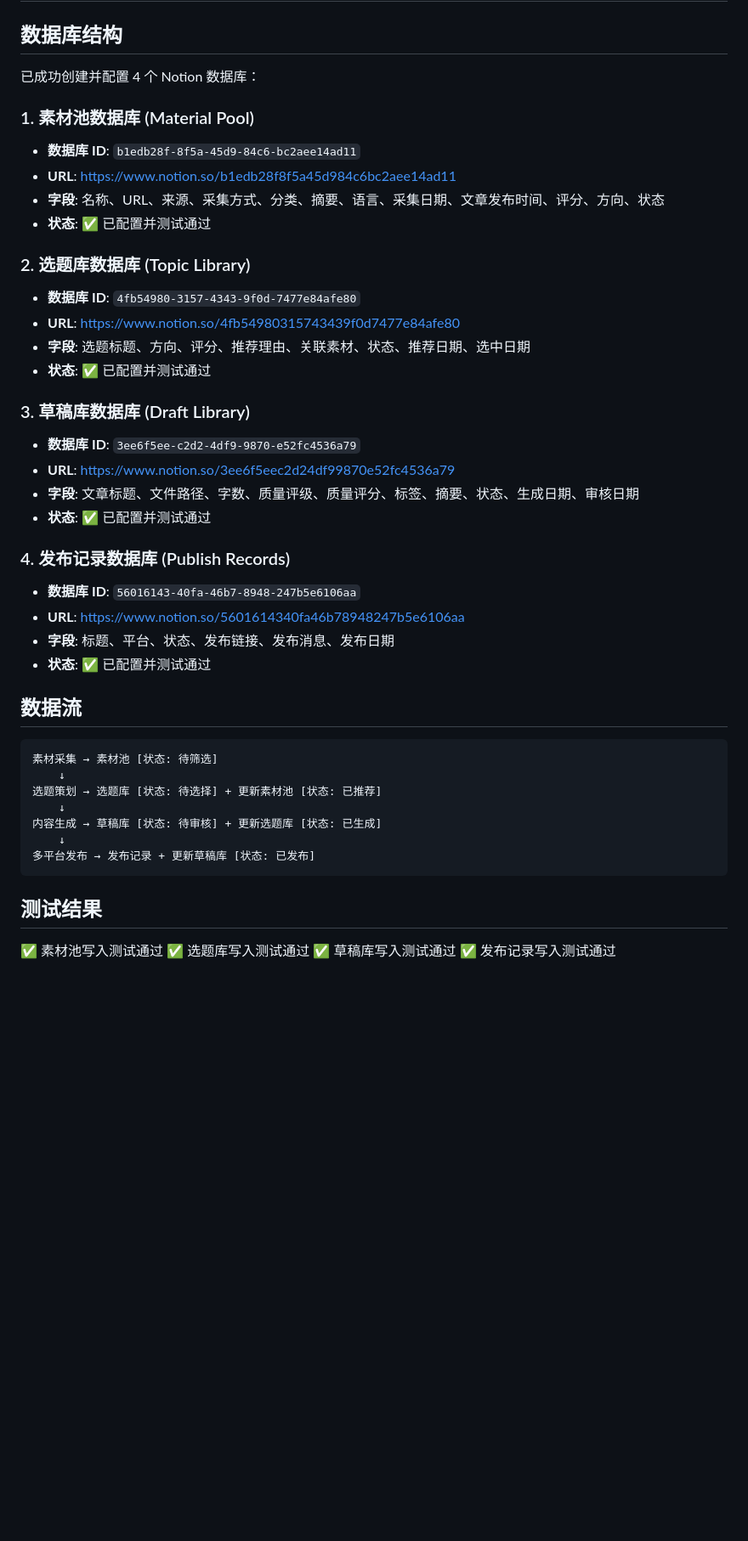
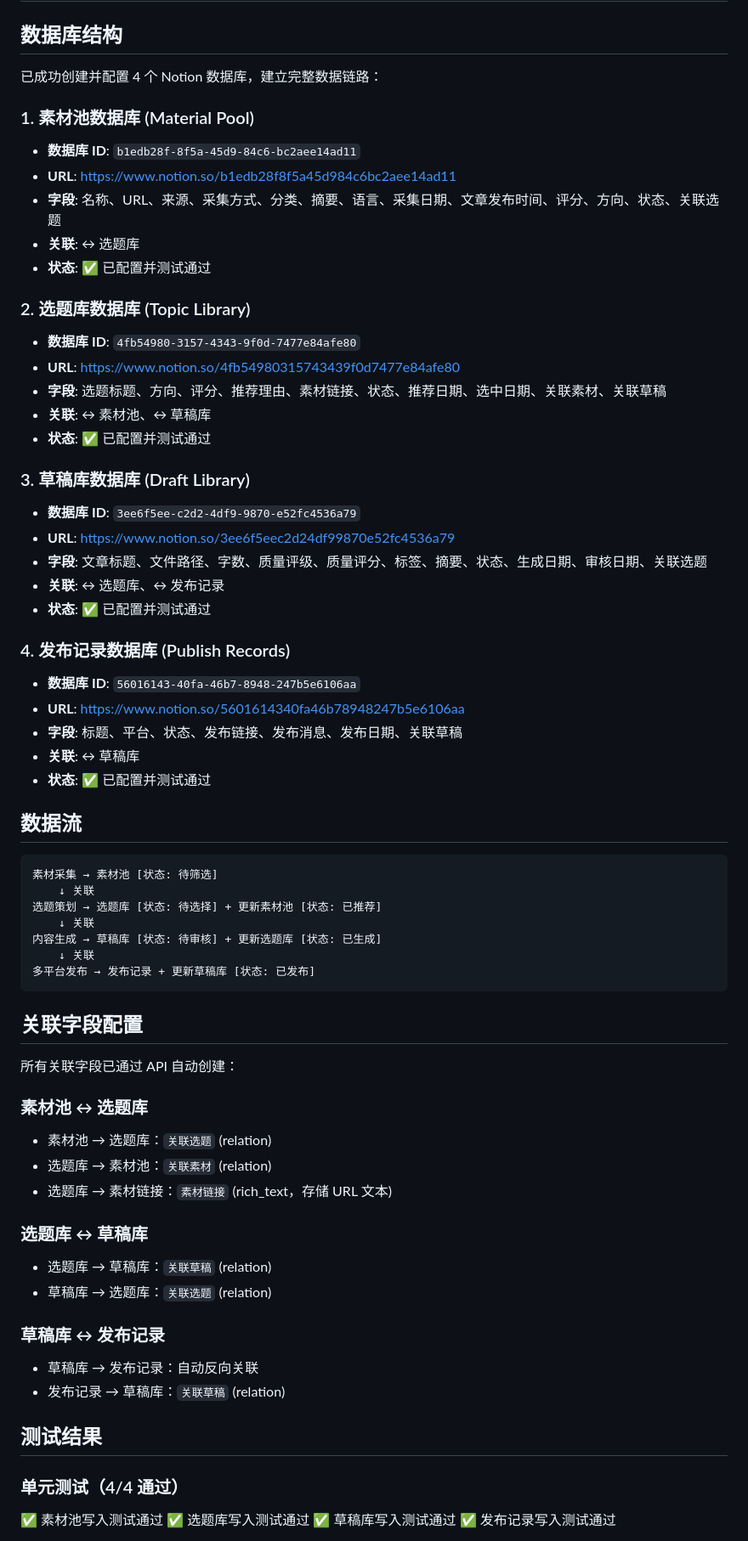
Before and after one commit to sunshine473/test2, a Markdown page: docs/notion-status.md, the part around one of its changes. Shown at 85% size. Rendered like a GitHub page; blank space fills up the shorter version.

````diff
--- a/docs/notion-status.md
+++ b/docs/notion-status.md
@@ -2,46 +2,68 @@
 
 ## 数据库结构
 
-已成功创建并配置 4 个 Notion 数据库：
+已成功创建并配置 4 个 Notion 数据库，建立完整数据链路：
 
 ### 1. 素材池数据库 (Material Pool)
 - **数据库 ID**: `b1edb28f-8f5a-45d9-84c6-bc2aee14ad11`
 - **URL**: https://www.notion.so/b1edb28f8f5a45d984c6bc2aee14ad11
-- **字段**: 名称、URL、来源、采集方式、分类、摘要、语言、采集日期、文章发布时间、评分、方向、状态
+- **字段**: 名称、URL、来源、采集方式、分类、摘要、语言、采集日期、文章发布时间、评分、方向、状态、关联选题
+- **关联**: ↔ 选题库
 - **状态**: ✅ 已配置并测试通过
 
 ### 2. 选题库数据库 (Topic Library)
 - **数据库 ID**: `4fb54980-3157-4343-9f0d-7477e84afe80`
 - **URL**: https://www.notion.so/4fb54980315743439f0d7477e84afe80
-- **字段**: 选题标题、方向、评分、推荐理由、关联素材、状态、推荐日期、选中日期
+- **字段**: 选题标题、方向、评分、推荐理由、素材链接、状态、推荐日期、选中日期、关联素材、关联草稿
+- **关联**: ↔ 素材池、↔ 草稿库
 - **状态**: ✅ 已配置并测试通过
 
 ### 3. 草稿库数据库 (Draft Library)
 - **数据库 ID**: `3ee6f5ee-c2d2-4df9-9870-e52fc4536a79`
 - **URL**: https://www.notion.so/3ee6f5eec2d24df99870e52fc4536a79
-- **字段**: 文章标题、文件路径、字数、质量评级、质量评分、标签、摘要、状态、生成日期、审核日期
+- **字段**: 文章标题、文件路径、字数、质量评级、质量评分、标签、摘要、状态、生成日期、审核日期、关联选题
+- **关联**: ↔ 选题库、↔ 发布记录
 - **状态**: ✅ 已配置并测试通过
 
 ### 4. 发布记录数据库 (Publish Records)
 - **数据库 ID**: `56016143-40fa-46b7-8948-247b5e6106aa`
 - **URL**: https://www.notion.so/5601614340fa46b78948247b5e6106aa
-- **字段**: 标题、平台、状态、发布链接、发布消息、发布日期
+- **字段**: 标题、平台、状态、发布链接、发布消息、发布日期、关联草稿
+- **关联**: ↔ 草稿库
 - **状态**: ✅ 已配置并测试通过
 
 ## 数据流
 
 ```
 素材采集 → 素材池 [状态: 待筛选]
-    ↓
+    ↓ 关联
 选题策划 → 选题库 [状态: 待选择] + 更新素材池 [状态: 已推荐]
-    ↓
+    ↓ 关联
 内容生成 → 草稿库 [状态: 待审核] + 更新选题库 [状态: 已生成]
-    ↓
+    ↓ 关联
 多平台发布 → 发布记录 + 更新草稿库 [状态: 已发布]
 ```
 
+## 关联字段配置
+
+所有关联字段已通过 API 自动创建：
+
+### 素材池 ↔ 选题库
+- 素材池 → 选题库：`关联选题` (relation)
+- 选题库 → 素材池：`关联素材` (relation)
+- 选题库 → 素材链接：`素材链接` (rich_text，存储 URL 文本)
+
+### 选题库 ↔ 草稿库
+- 选题库 → 草稿库：`关联草稿` (relation)
+- 草稿库 → 选题库：`关联选题` (relation)
+
+### 草稿库 ↔ 发布记录
+- 草稿库 → 发布记录：自动反向关联
+- 发布记录 → 草稿库：`关联草稿` (relation)
+
 ## 测试结果
 
+### 单元测试（4/4 通过）
 ✅ 素材池写入测试通过
 ✅ 选题库写入测试通过
 ✅ 草稿库写入测试通过
````
Also changed, not shown: other parts of docs/notion-status.md (+57 -4 lines).
